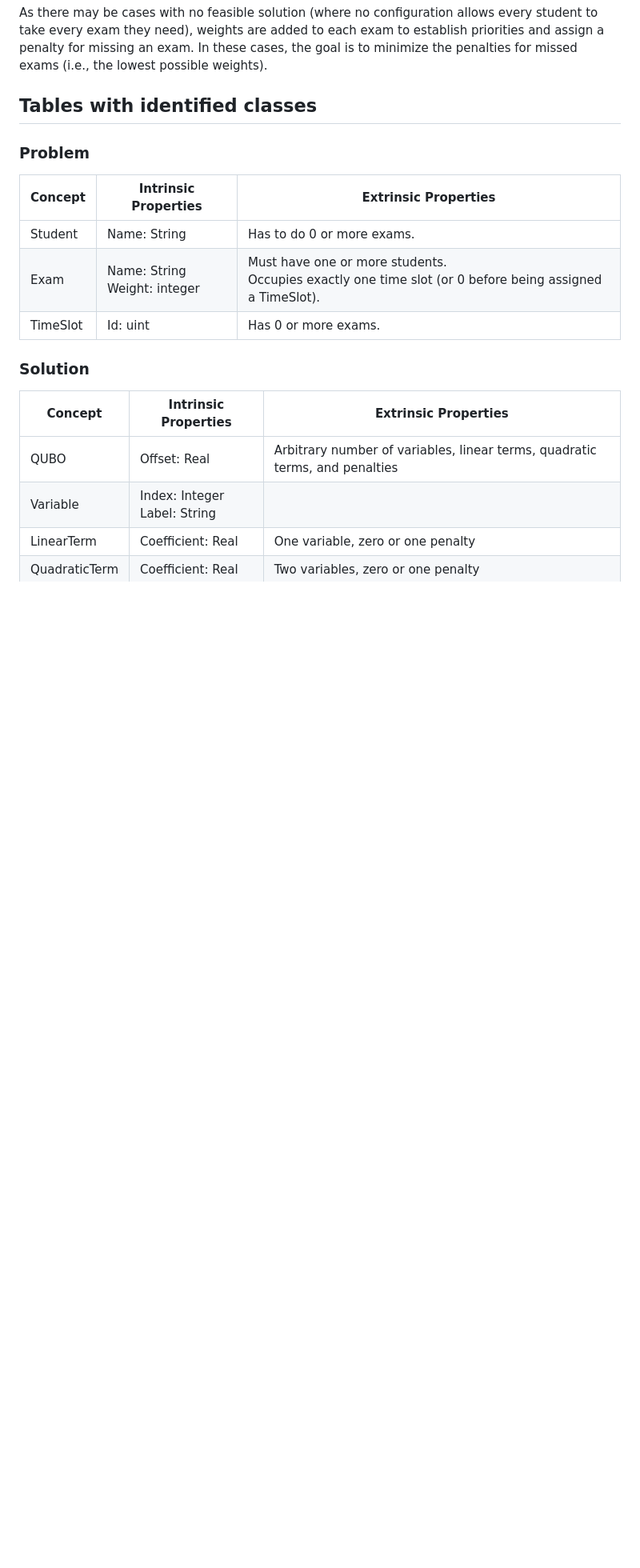
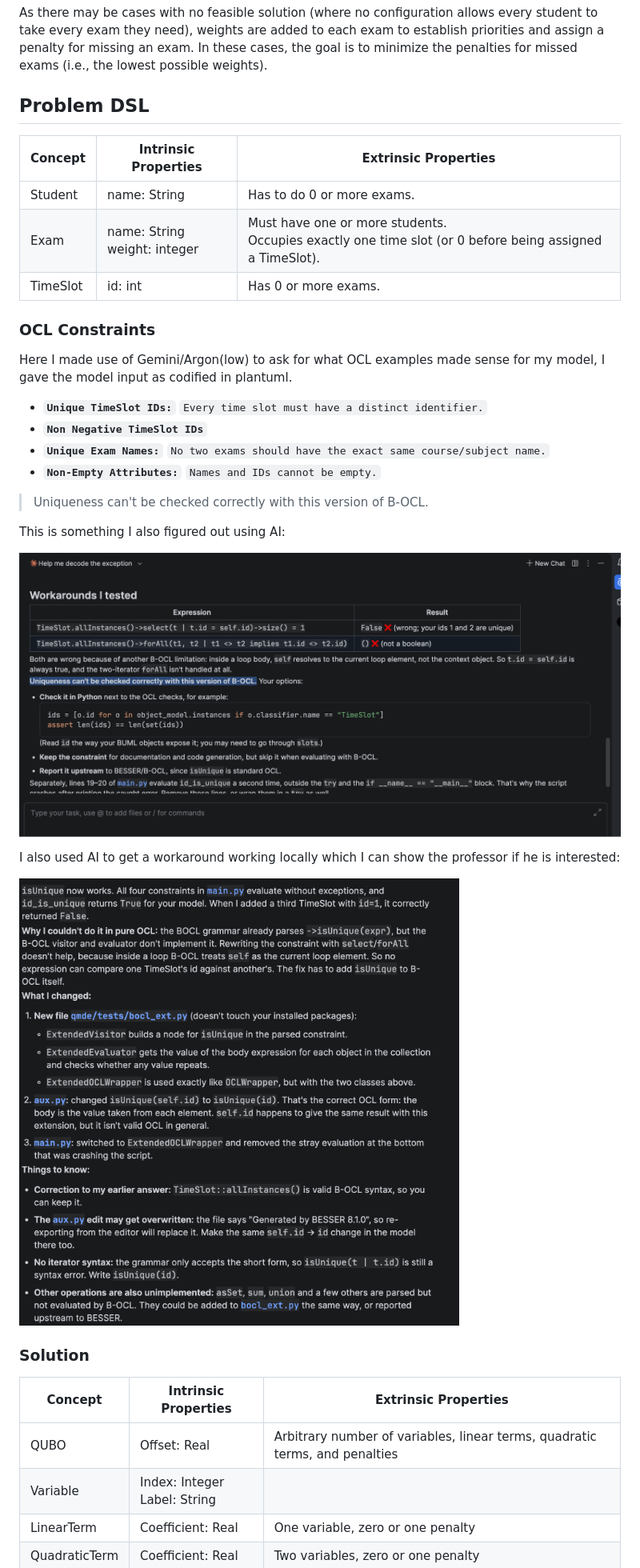
Before and after one commit to Alef-Keuffer/qmde, a Markdown page: docs/report_1.md, the part around the change. Shown: that part at 80% size. GitHub-like rendering; pictures changed too: docs/imgs/44ee0859-fee5-4451-b532-e86407fa3587.png (added), docs/imgs/7dd2b17f-4c92-4af5-9e28-3d293b139ebc.png (added); blank space fills up the shorter version.

Commit message:
Standardize problem description and table formatting in `report_1.md`, add OCL constraint examples with AI-generated insights, and include supporting images.

```diff
--- a/docs/report_1.md
+++ b/docs/report_1.md
@@ -7,15 +7,32 @@ In the Exam-Slot Assignment Problem, a university needs to schedule final exams
 
 As there may be cases with no feasible solution (where no configuration allows every student to take every exam they need), weights are added to each exam to establish priorities and assign a penalty for missing an exam. In these cases, the goal is to minimize the penalties for missed exams (i.e., the lowest possible weights).
 
-## Tables with identified classes
-
-### Problem
+## Problem DSL
 
 | Concept  | Intrinsic Properties             | Extrinsic Properties                                                                                        |
 |----------|----------------------------------|-------------------------------------------------------------------------------------------------------------|
-| Student  | Name: String                     | Has to do 0 or more exams.                                                                                  |
-| Exam     | Name: String<br> Weight: integer | Must have one or more students.<br> Occupies exactly one time slot (or 0 before being assigned a TimeSlot). |
-| TimeSlot | Id: uint                         | Has 0 or more exams.                                                                                        |
+| Student  | name: String                     | Has to do 0 or more exams.                                                                                  |
+| Exam     | name: String<br> weight: integer | Must have one or more students.<br> Occupies exactly one time slot (or 0 before being assigned a TimeSlot). |
+| TimeSlot | id: int                          | Has 0 or more exams.                                                                                        |
+
+### OCL Constraints
+
+Here I made use of Gemini/Argon(low) to ask for what OCL examples made sense for my model, I gave the model input as codified in plantuml.
+
+* **`Unique TimeSlot IDs:`** `Every time slot must have a distinct identifier.`
+* **`Non Negative TimeSlot IDs`**
+* **`Unique Exam Names:`** `No two exams should have the exact same course/subject name.`
+* **`Non-Empty Attributes:`** `Names and IDs cannot be empty.`
+
+> Uniqueness can't be checked correctly with this version of B-OCL.
+
+This is something I also figured out using AI:
+
+![ai-trying-to-run-with-uniqueness-constraint](./imgs/7dd2b17f-4c92-4af5-9e28-3d293b139ebc.png)
+
+I also used AI to get a workaround working locally which I can show the professor if he is interested:
+
+![](./imgs/44ee0859-fee5-4451-b532-e86407fa3587.png)
 
 ### Solution
 
```
